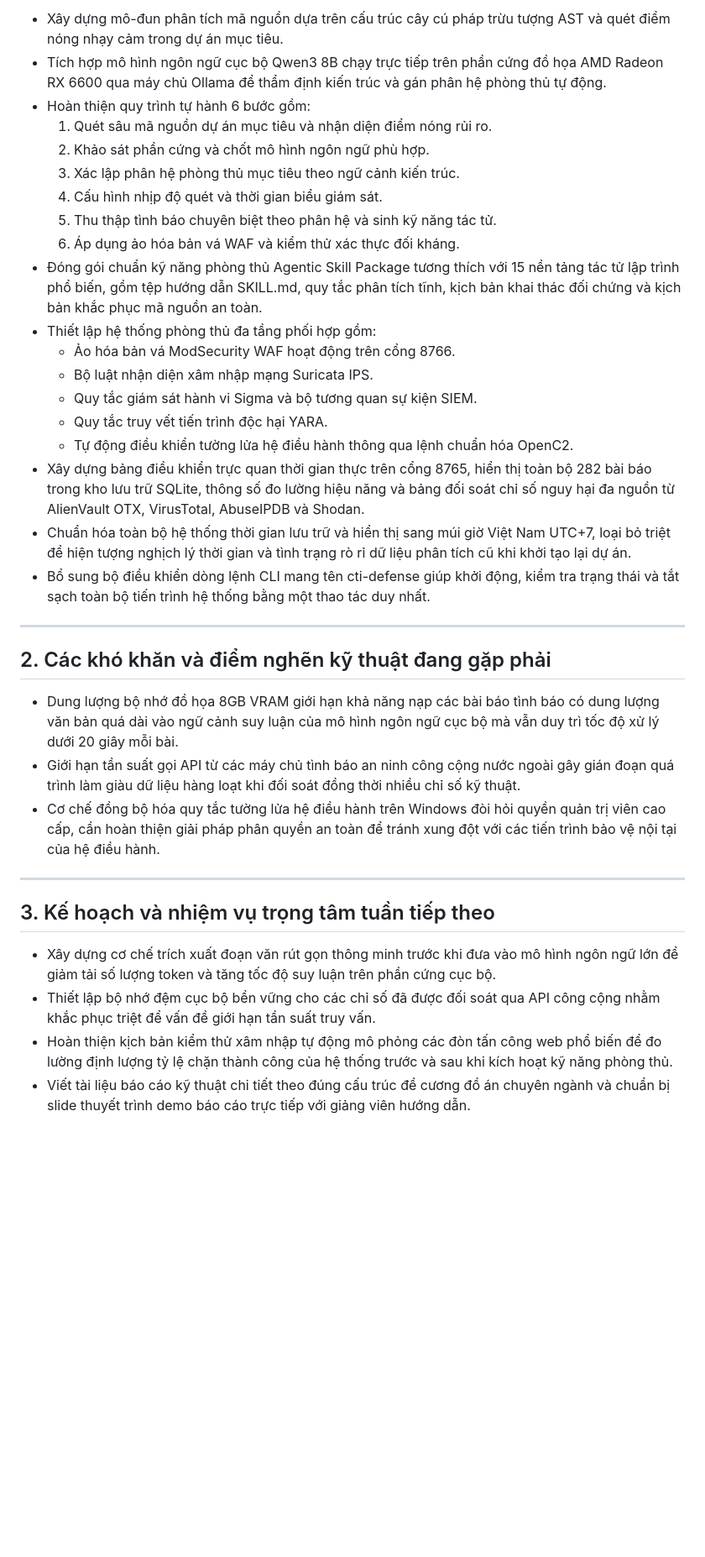
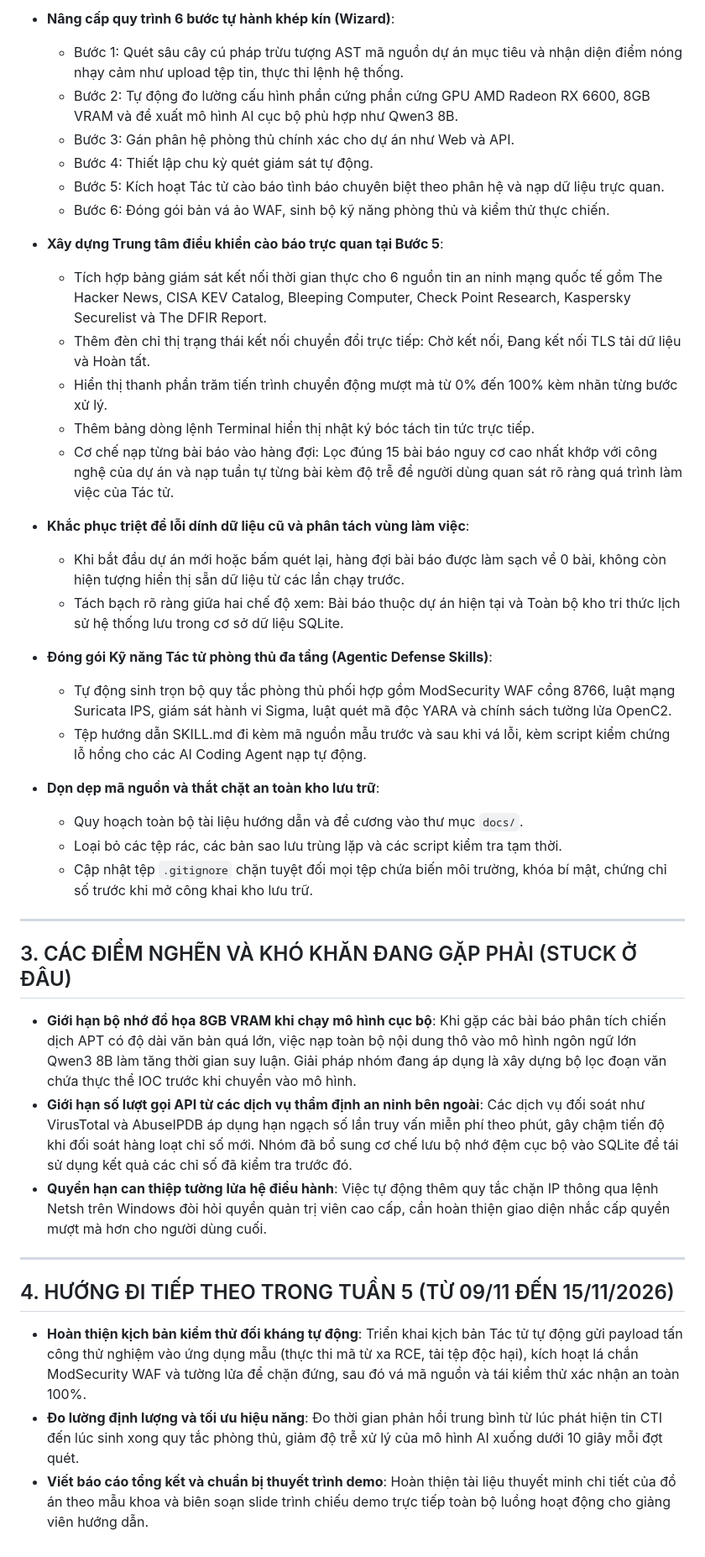
Before and after one commit to khang1233/DoAnChuyenNganh, a Markdown page: BAO_CAO_TIEN_DO_TUAN.md, the part around one of its changes. Shown at 84% size. GitHub-like rendering; blank space fills up the shorter version.

Commit message:
cap nhat bao cao tien do tuan 4

```diff
--- a/BAO_CAO_TIEN_DO_TUAN.md
+++ b/BAO_CAO_TIEN_DO_TUAN.md
@@ -34,37 +27,44 @@ Nhóm đã tập trung hoàn thiện bộ khung kỹ thuật, tích hợp mô h
 
-- Xây dựng mô-đun phân tích mã nguồn dựa trên cấu trúc cây cú pháp trừu tượng AST và quét điểm nóng nhạy cảm trong dự án mục tiêu.
-- Tích hợp mô hình ngôn ngữ cục bộ Qwen3 8B chạy trực tiếp trên phần cứng đồ họa AMD Radeon RX 6600 qua máy chủ Ollama để thẩm định kiến trúc và gán phân hệ phòng thủ tự động.
-- Hoàn thiện quy trình tự hành 6 bước gồm:
-  1. Quét sâu mã nguồn dự án mục tiêu và nhận diện điểm nóng rủi ro.
-  2. Khảo sát phần cứng và chốt mô hình ngôn ngữ phù hợp.
-  3. Xác lập phân hệ phòng thủ mục tiêu theo ngữ cảnh kiến trúc.
-  4. Cấu hình nhịp độ quét và thời gian biểu giám sát.
-  5. Thu thập tình báo chuyên biệt theo phân hệ và sinh kỹ năng tác tử.
-  6. Áp dụng ảo hóa bản vá WAF và kiểm thử xác thực đối kháng.
-- Đóng gói chuẩn kỹ năng phòng thủ Agentic Skill Package tương thích với 15 nền tảng tác tử lập trình phổ biến, gồm tệp hướng dẫn SKILL.md, quy tắc phân tích tĩnh, kịch bản khai thác đối chứng và kịch bản khắc phục mã nguồn an toàn.
-- Thiết lập hệ thống phòng thủ đa tầng phối hợp gồm:
-  - Ảo hóa bản vá ModSecurity WAF hoạt động trên cổng 8766.
-  - Bộ luật nhận diện xâm nhập mạng Suricata IPS.
-  - Quy tắc giám sát hành vi Sigma và bộ tương quan sự kiện SIEM.
-  - Quy tắc truy vết tiến trình độc hại YARA.
-  - Tự động điều khiển tường lửa hệ điều hành thông qua lệnh chuẩn hóa OpenC2.
-- Xây dựng bảng điều khiển trực quan thời gian thực trên cổng 8765, hiển thị toàn bộ 282 bài báo trong kho lưu trữ SQLite, thông số đo lường hiệu năng và bảng đối soát chỉ số nguy hại đa nguồn từ AlienVault OTX, VirusTotal, AbuseIPDB và Shodan.
-- Chuẩn hóa toàn bộ hệ thống thời gian lưu trữ và hiển thị sang múi giờ Việt Nam UTC+7, loại bỏ triệt để hiện tượng nghịch lý thời gian và tình trạng rò rỉ dữ liệu phân tích cũ khi khởi tạo lại dự án.
-- Bổ sung bộ điều khiển dòng lệnh CLI mang tên cti-defense giúp khởi động, kiểm tra trạng thái và tắt sạch toàn bộ tiến trình hệ thống bằng một thao tác duy nhất.
+- **Nâng cấp quy trình 6 bước tự hành khép kín (Wizard)**:
+  - Bước 1: Quét sâu cây cú pháp trừu tượng AST mã nguồn dự án mục tiêu và nhận diện điểm nóng nhạy cảm như upload tệp tin, thực thi lệnh hệ thống.
+  - Bước 2: Tự động đo lường cấu hình phần cứng phần cứng GPU AMD Radeon RX 6600, 8GB VRAM và đề xuất mô hình AI cục bộ phù hợp như Qwen3 8B.
+  - Bước 3: Gán phân hệ phòng thủ chính xác cho dự án như Web và API.
+  - Bước 4: Thiết lập chu kỳ quét giám sát tự động.
+  - Bước 5: Kích hoạt Tác tử cào báo tình báo chuyên biệt theo phân hệ và nạp dữ liệu trực quan.
+  - Bước 6: Đóng gói bản vá ảo WAF, sinh bộ kỹ năng phòng thủ và kiểm thử thực chiến.
+
+- **Xây dựng Trung tâm điều khiển cào báo trực quan tại Bước 5**:
+  - Tích hợp bảng giám sát kết nối thời gian thực cho 6 nguồn tin an ninh mạng quốc tế gồm The Hacker News, CISA KEV Catalog, Bleeping Computer, Check Point Research, Kaspersky Securelist và The DFIR Report.
+  - Thêm đèn chỉ thị trạng thái kết nối chuyển đổi trực tiếp: Chờ kết nối, Đang kết nối TLS tải dữ liệu và Hoàn tất.
+  - Hiển thị thanh phần trăm tiến trình chuyển động mượt mà từ 0% đến 100% kèm nhãn từng bước xử lý.
+  - Thêm bảng dòng lệnh Terminal hiển thị nhật ký bóc tách tin tức trực tiếp.
+  - Cơ chế nạp từng bài báo vào hàng đợi: Lọc đúng 15 bài báo nguy cơ cao nhất khớp với công nghệ của dự án và nạp tuần tự từng bài kèm độ trễ để người dùng quan sát rõ ràng quá trình làm việc của Tác tử.
+
+- **Khắc phục triệt để lỗi dính dữ liệu cũ và phân tách vùng làm việc**:
+  - Khi bắt đầu dự án mới hoặc bấm quét lại, hàng đợi bài báo được làm sạch về 0 bài, không còn hiện tượng hiển thị sẵn dữ liệu từ các lần chạy trước.
+  - Tách bạch rõ ràng giữa hai chế độ xem: Bài báo thuộc dự án hiện tại và Toàn bộ kho tri thức lịch sử hệ thống lưu trong cơ sở dữ liệu SQLite.
+
+- **Đóng gói Kỹ năng Tác tử phòng thủ đa tầng (Agentic Defense Skills)**:
+  - Tự động sinh trọn bộ quy tắc phòng thủ phối hợp gồm ModSecurity WAF cổng 8766, luật mạng Suricata IPS, giám sát hành vi Sigma, luật quét mã độc YARA và chính sách tường lửa OpenC2.
+  - Tệp hướng dẫn SKILL.md đi kèm mã nguồn mẫu trước và sau khi vá lỗi, kèm script kiểm chứng lỗ hổng cho các AI Coding Agent nạp tự động.
+
+- **Dọn dẹp mã nguồn và thắt chặt an toàn kho lưu trữ**:
+  - Quy hoạch toàn bộ tài liệu hướng dẫn và đề cương vào thư mục `docs/`.
+  - Loại bỏ các tệp rác, các bản sao lưu trùng lặp và các script kiểm tra tạm thời.
+  - Cập nhật tệp `.gitignore` chặn tuyệt đối mọi tệp chứa biến môi trường, khóa bí mật, chứng chỉ số trước khi mở công khai kho lưu trữ.
 
 ---
 
-## 2. Các khó khăn và điểm nghẽn kỹ thuật đang gặp phải
+## 3. CÁC ĐIỂM NGHẼN VÀ KHÓ KHĂN ĐANG GẶP PHẢI (STUCK Ở ĐÂU)
 
-- Dung lượng bộ nhớ đồ họa 8GB VRAM giới hạn khả năng nạp các bài báo tình báo có dung lượng văn bản quá dài vào ngữ cảnh suy luận của mô hình ngôn ngữ cục bộ mà vẫn duy trì tốc độ xử lý dưới 20 giây mỗi bài.
-- Giới hạn tần suất gọi API từ các máy chủ tình báo an ninh công cộng nước ngoài gây gián đoạn quá trình làm giàu dữ liệu hàng loạt khi đối soát đồng thời nhiều chỉ số kỹ thuật.
-- Cơ chế đồng bộ hóa quy tắc tường lửa hệ điều hành trên Windows đòi hỏi quyền quản trị viên cao cấp, cần hoàn thiện giải pháp phân quyền an toàn để tránh xung đột với các tiến trình bảo vệ nội tại của hệ điều hành.
+- **Giới hạn bộ nhớ đồ họa 8GB VRAM khi chạy mô hình cục bộ**: Khi gặp các bài báo phân tích chiến dịch APT có độ dài văn bản quá lớn, việc nạp toàn bộ nội dung thô vào mô hình ngôn ngữ lớn Qwen3 8B làm tăng thời gian suy luận. Giải pháp nhóm đang áp dụng là xây dựng bộ lọc đoạn văn chứa thực thể IOC trước khi chuyển vào mô hình.
+- **Giới hạn số lượt gọi API từ các dịch vụ thẩm định an ninh bên ngoài**: Các dịch vụ đối soát như VirusTotal và AbuseIPDB áp dụng hạn ngạch số lần truy vấn miễn phí theo phút, gây chậm tiến độ khi đối soát hàng loạt chỉ số mới. Nhóm đã bổ sung cơ chế lưu bộ nhớ đệm cục bộ vào SQLite để tái sử dụng kết quả các chỉ số đã kiểm tra trước đó.
+- **Quyền hạn can thiệp tường lửa hệ điều hành**: Việc tự động thêm quy tắc chặn IP thông qua lệnh Netsh trên Windows đòi hỏi quyền quản trị viên cao cấp, cần hoàn thiện giao diện nhắc cấp quyền mượt mà hơn cho người dùng cuối.
 
 ---
 
-## 3. Kế hoạch và nhiệm vụ trọng tâm tuần tiếp theo
+## 4. HƯỚNG ĐI TIẾP THEO TRONG TUẦN 5 (TỪ 09/11 ĐẾN 15/11/2026)
 
-- Xây dựng cơ chế trích xuất đoạn văn rút gọn thông minh trước khi đưa vào mô hình ngôn ngữ lớn để giảm tải số lượng token và tăng tốc độ suy luận trên phần cứng cục bộ.
-- Thiết lập bộ nhớ đệm cục bộ bền vững cho các chỉ số đã được đối soát qua API công cộng nhằm khắc phục triệt để vấn đề giới hạn tần suất truy vấn.
-- Hoàn thiện kịch bản kiểm thử xâm nhập tự động mô phỏng các đòn tấn công web phổ biến để đo lường định lượng tỷ lệ chặn thành công của hệ thống trước và sau khi kích hoạt kỹ năng phòng thủ.
-- Viết tài liệu báo cáo kỹ thuật chi tiết theo đúng cấu trúc đề cương đồ án chuyên ngành và chuẩn bị slide thuyết trình demo báo cáo trực tiếp với giảng viên hướng dẫn.
+- **Hoàn thiện kịch bản kiểm thử đối kháng tự động**: Triển khai kịch bản Tác tử tự động gửi payload tấn công thử nghiệm vào ứng dụng mẫu (thực thi mã từ xa RCE, tải tệp độc hại), kích hoạt lá chắn ModSecurity WAF và tường lửa để chặn đứng, sau đó vá mã nguồn và tái kiểm thử xác nhận an toàn 100%.
+- **Đo lường định lượng và tối ưu hiệu năng**: Đo thời gian phản hồi trung bình từ lúc phát hiện tin CTI đến lúc sinh xong quy tắc phòng thủ, giảm độ trễ xử lý của mô hình AI xuống dưới 10 giây mỗi đợt quét.
+- **Viết báo cáo tổng kết và chuẩn bị thuyết trình demo**: Hoàn thiện tài liệu thuyết minh chi tiết của đồ án theo mẫu khoa và biên soạn slide trình chiếu demo trực tiếp toàn bộ luồng hoạt động cho giảng viên hướng dẫn.
```
Also changed, not shown: other parts of BAO_CAO_TIEN_DO_TUAN.md (+17 -24 lines).
